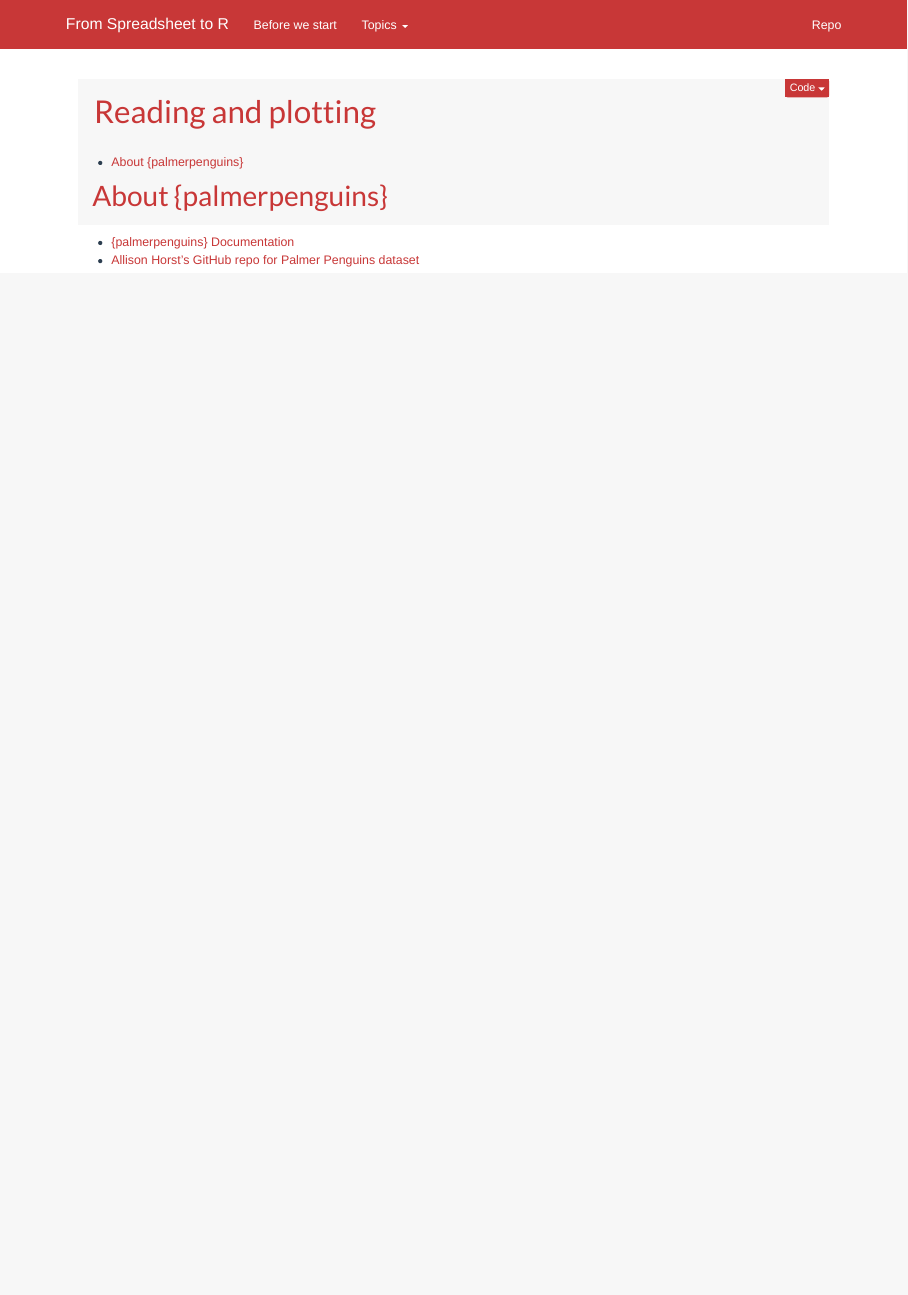
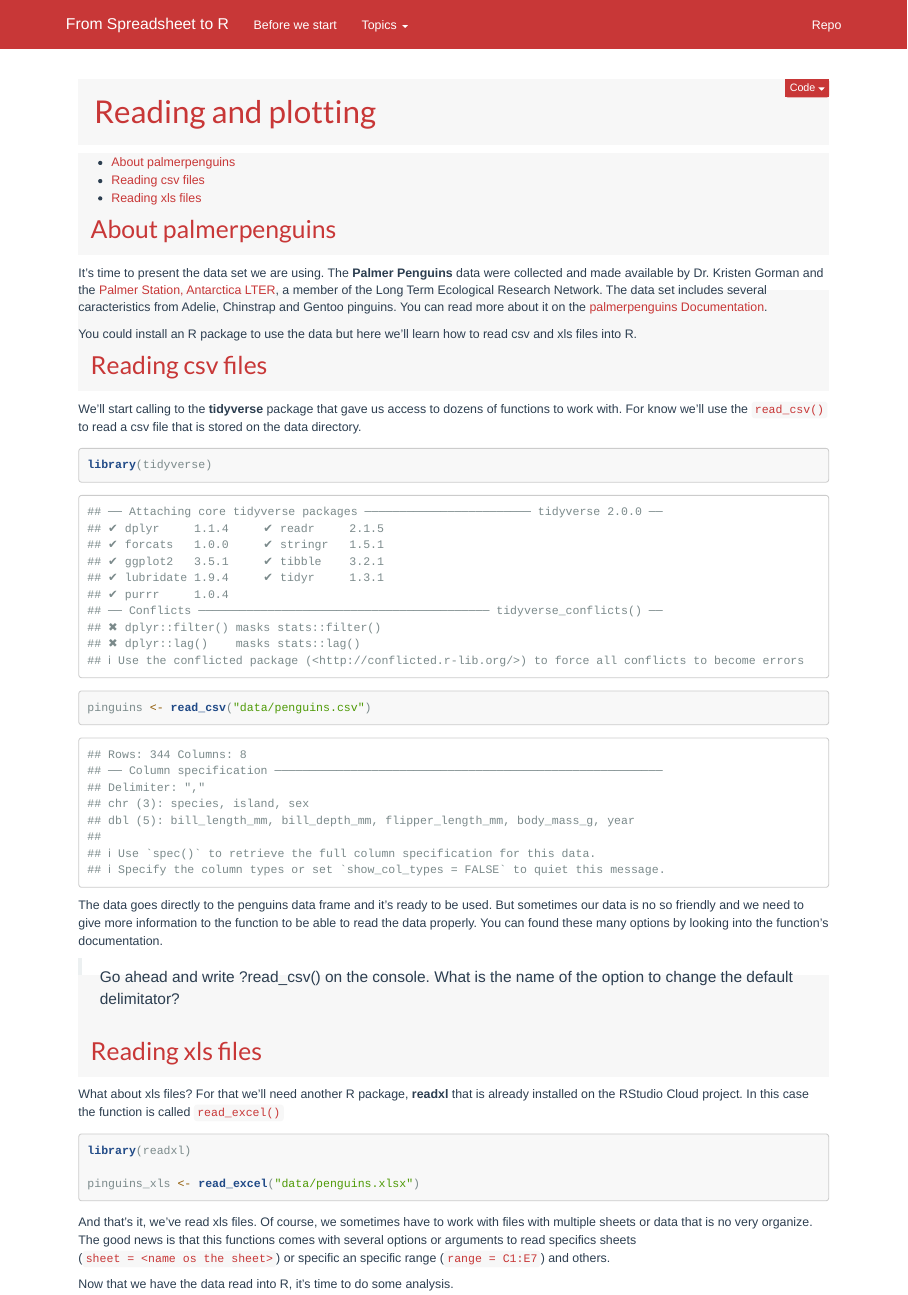
Before and after one commit to yabellini/fromSpreadSheetToR, an R Markdown document (02-reading-data.Rmd): the page in a window 1100 px wide, from its top. Rendered offline with R 4.5, knitr and Pandoc, with nearby package versions.

Commit message:
Primera version de lectura

````diff
--- a/02-reading-data.Rmd
+++ b/02-reading-data.Rmd
@@ -13,6 +13,36 @@ output:
 knitr::opts_chunk$set(echo = TRUE)
 ```
 
-# About {palmerpenguins}
-- [{palmerpenguins} Documentation](https://allisonhorst.github.io/palmerpenguins/)
-- [Allison Horst's GitHub repo for Palmer Penguins dataset](https://github.com/allisonhorst/palmerpenguins)
+## About palmerpenguins
+
+It's time to present the data set we are using. The **Palmer Penguins** data were collected and made available by Dr. Kristen Gorman and the [Palmer Station, Antarctica LTER](https://pal.lternet.edu/), a member of the Long Term Ecological Research Network. The data set includes several caracteristics from Adelie, Chinstrap and Gentoo pinguins. You can read more about it on the [palmerpenguins Documentation](https://allisonhorst.github.io/palmerpenguins/).
+
+You could install an R package to use the data but here we'll learn how to read csv and xls files into R.
+
+## Reading csv files
+
+We'll start calling to the **tidyverse** package that gave us access to dozens of functions to work with. For know we'll use the `read_csv()` to read a csv file that is stored on the data directory.
+
+```{r}
+library(tidyverse)
+
+pinguins <- read_csv("data/penguins.csv")
+```
+
+The data goes directly to the penguins data frame and it's ready to be used. But sometimes our data is no so friendly and we need to give more information to the function to be able to read the data properly. You can found these many options by looking into the function's documentation.
+
+> Go ahead and write ?read_csv() on the console. What is the name of the option to change the default delimitator?
+
+## Reading xls files
+
+What about xls files? For that we'll need another R package, **readxl** that is already installed on the RStudio Cloud project. In this case the function is called `read_excel()`
+
+```{r}
+library(readxl)
+
+pinguins_xls <- read_excel("data/penguins.xlsx")
+```
+
+And that's it, we've read xls files. Of course, we sometimes have to work with files with multiple sheets or data that is no very organize. The good news is that this functions comes with several options or arguments to read specifics sheets (`sheet = <name os the sheet>`) or specific an specific range (`range = C1:E7`) and others.
+
+Now that we have the data read into R, it's time to do some analysis.
````
Also changed, not shown: data/penguins.xlsx (added).
